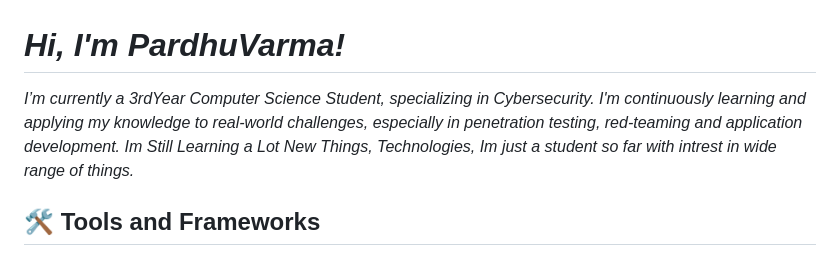
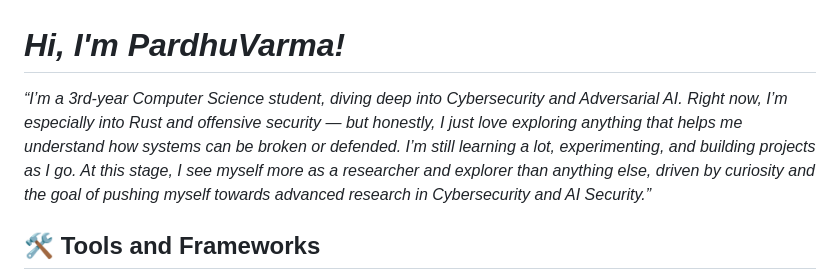
Before and after one commit to PardhuSreeRushiVarma20060119/PardhuSreeRushiVarma20060119, a Markdown page: readme.md, the part around the change. Drawn GitHub-style.

```diff
--- a/readme.md
+++ b/readme.md
@@ -1,6 +1,6 @@
 # *Hi, I'm PardhuVarma!*
 <p>
-  <em>I’m currently a 3rdYear Computer Science Student, specializing in Cybersecurity. I'm continuously learning and applying my knowledge to real-world challenges, especially in penetration testing, red-teaming and application development. Im Still Learning a Lot New Things, Technologies, Im just a student so far with intrest in wide range of things. </em>
+  <em>“I’m a 3rd-year Computer Science student, diving deep into Cybersecurity and Adversarial AI. Right now, I’m especially into Rust and offensive security — but honestly, I just love exploring anything that helps me understand how systems can be broken or defended. I’m still learning a lot, experimenting, and building projects as I go. At this stage, I see myself more as a researcher and explorer than anything else, driven by curiosity and the goal of pushing myself towards advanced research in Cybersecurity and AI Security.” </em>
 </p>
 
 ## 🛠️ Tools and Frameworks
```
